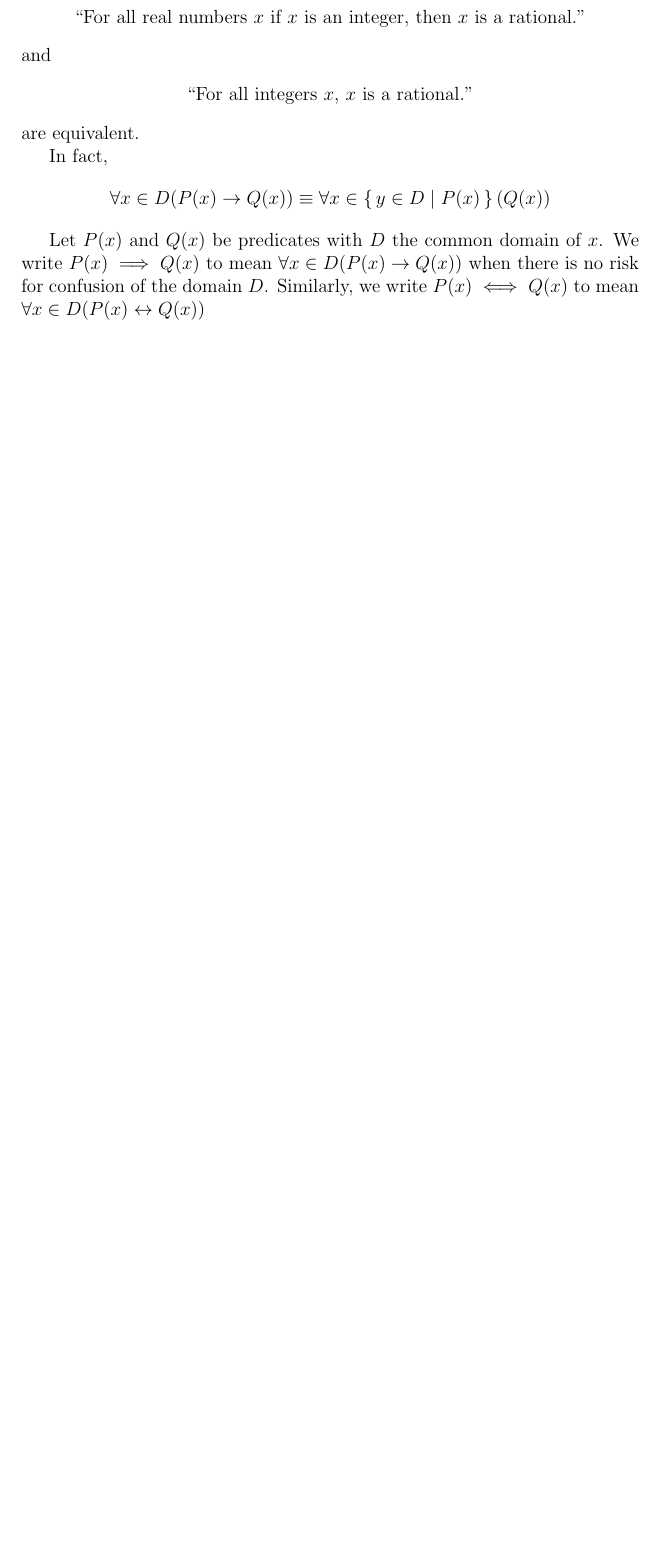
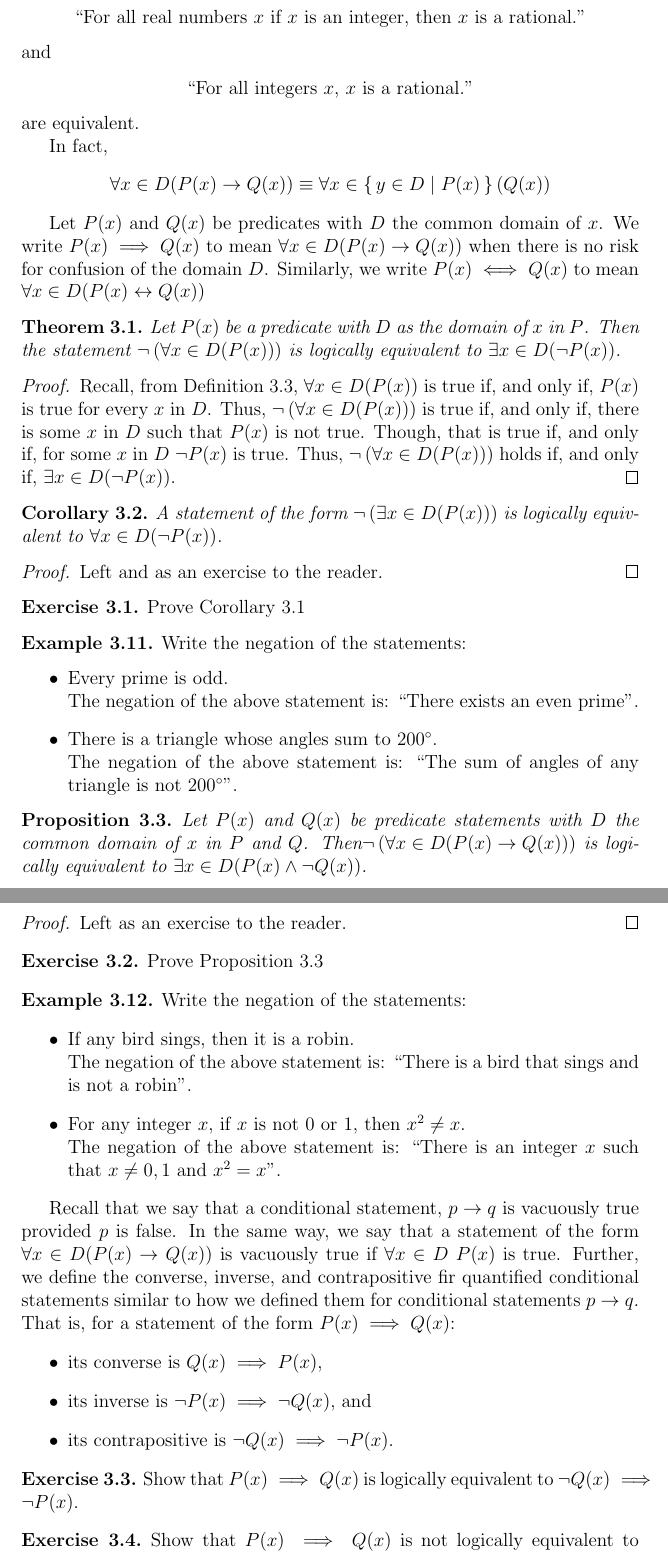
Before and after one commit to kbeserra/math2000, a LaTeX document (document.tex, which reads logic/examples/negateQuantifiedStatement.tex, logic/examples/negationOfUniversalConditionalStatement.tex, logic/predicatesAndQuantifiers.tex): part of page 17 of 18 before the commit and two parts of pages 17 and 18 of 19 after it, the two joined at a grey line, cut so that both start at the same text, the shorter picture padded with empty space. The pictures show the PDF file document.pdf that the author committed with the source.

Commit message:
Added more quantified content

```diff
--- /dev/null
+++ b/logic/examples/negateQuantifiedStatement.tex
@@ -0,0 +1,14 @@
+\guard
+
+\input{logic/thms/negationOfQuantifiedStatement.tex}
+
+\begin{exmp}
+\label{exmp:negateQuantifiedStatement}
+	Write the negation of the statements:
+	\begin{itemize}
+		\item Every prime is odd.\\
+			The negation of the above statement is: ``There exists an even prime''.
+		\item There is a triangle whose angles sum to $200^\circ$.\\
+			The negation of the above statement is: ``The sum of angles of any triangle is not $200^\circ$''.
+	\end{itemize}
+\end{exmp}
--- /dev/null
+++ b/logic/examples/negationOfUniversalConditionalStatement.tex
@@ -0,0 +1,14 @@
+\guard
+
+\input{logic/props/negationOfUniversalConditionalStatement.tex}
+
+\begin{exmp}
+\label{exmp:negationOfUniversalConditionalStatement}
+	Write the negation of the statements:
+	\begin{itemize}
+		\item If any bird sings, then it is a robin.\\
+			The negation of the above statement is: ``There is a bird that sings and is not a robin''.
+		\item For any integer $x$, if $x$ is not $0$ or $1$, then $x^2\not=x$.\\
+			The negation of the above statement is: ``There is an integer $x$ such that $x\not=0,1$ and $x^2=x$''.
+	\end{itemize}
+\end{exmp}
--- a/logic/predicatesAndQuantifiers.tex
+++ b/logic/predicatesAndQuantifiers.tex
@@ -67,3 +67,30 @@ In fact, \[\forall x\in D(P(x)\rightarrow Q(x) )\equiv \forall x\in \set{y\in D\
 Let $P(x)$ and $Q(x)$ be predicates with $D$ the common domain of $x$.
 We write $P(x)\implies Q(x)$ to mean $\forall x\in D( P(x)\rightarrow Q(x))$ when there is no risk for confusion of the domain $D$.
 Similarly, we write $P(x)\iff Q(x)$ to mean $\forall x\in D( P(x)\leftrightarrow Q(x))$
+
+\input{logic/exercises/negationOfExistentialStatement.tex}
+\input{logic/examples/negateQuantifiedStatement.tex}
+
+\input{logic/exercises/negationOfUniversalConditionalStatement.tex}
+\input{logic/examples/negationOfUniversalConditionalStatement.tex}
+
+Recall that we say that a conditional statement, $p\rightarrow q$ is vacuously true provided $p$ is false.
+In the same way, we say that a statement of the form $\forall x\in D(P(x)\rightarrow Q(x))$ is vacuously true if $\forall x\in D$ $P(x)$ is true.
+Further, we define the converse, inverse, and contrapositive fir quantified conditional statements similar to how we defined them for conditional statements $p\rightarrow q$.
+That is, for a statement of the form $P(x)\implies Q(x)$:
+\begin{itemize}
+  \item its converse is $Q(x)\implies P(x)$,
+  \item its inverse is $\neg P(x) \implies \neg Q(x)$, and
+  \item its contrapositive is $\neg Q(x) \implies \neg P(x)$.
+\end{itemize}
+
+\begin{exercise}
+  Show that $P(x)\implies Q(x)$ is logically equivalent to $\neg Q(x)\implies \neg P(x)$.
+\end{exercise}
+
+\begin{exercise}
+  Show that $P(x)\implies Q(x)$ is not logically equivalent to $Q(x)\implies P(x)$ and $\neg P(x)\implies \neg Q(x)$.
+\end{exercise}
+
+Similar to Definition \ref{logic/defns/sufficentAndNecessary.tex}
+\begin{itemize}
@@ -69,0 +100 @@ Similarly, we write $P(x)\iff Q(x)$ to mean $\forall x\in D( P(x)\leftrightarrow
+\end{itemize}
--- /dev/null
+++ b/logic/props/negationOfUniversalConditionalStatement.tex
@@ -0,0 +5,10 @@
+\input{logic/defns/universalStatement.tex}
+
+\begin{prop}
+\label{prop:negationOfUniversalConditionalStatement}
+  Let $P(x)$ and $Q(x)$ be predicate statements with $D$ the common domain of $x$ in $P$ and $Q$.
+  Then$\neg\left(\forall x\in D(P(x)\rightarrow Q(x))\right)$ is logically equivalent to $\exists x\in D(P(x) \wedge \neg Q(x) )$.
+\end{prop}
+\begin{proof}
+  Left as an exercise to the reader.
+\end{proof}
--- /dev/null
+++ b/logic/thms/negationOfQuantifiedStatement.tex
@@ -0,0 +1,23 @@
+\guard
+
+\input{logic/defns/negation.tex}
+\input{logic/defns/universalStatement.tex}
+
+\begin{thm}
+\label{thm:negationOfQuantifiedStatement}
+  Let $P(x)$ be a predicate with $D$ as the domain of $x$ in $P$.
+  Then the statement $\neg\left(\forall x\in D(P(x))\right)$ is logically equivalent to $\exists x \in D( \neg P(x) )$.
+\end{thm}
+\begin{proof}
+  Recall, from Definition \ref{defn:universalStatement}, $\forall x\in D(P(x))$ is true if, and only if, $P(x)$ is true for every $x$ in $D$.
+  Thus, $\neg\left(\forall x\in D(P(x))\right)$ is true if, and only if, there is some $x$ in $D$ such that $P(x)$ is not true.
+  Though, that is true if, and only if, for some $x$ in $D$ $\neg P(x)$ is true.
+  Thus, $\neg\left(\forall x\in D(P(x))\right)$ holds if, and only if, $\exists x\in D(\neg P(x))$.
+\end{proof}
+
+\begin{cor}
+  A statement of the form $\neg\left(\exists x\in D(P(x))\right)$ is logically equivalent to $\forall x\in D (\neg P(x))$.
+\end{cor}
+\begin{proof}
+  Left and as an exercise to the reader.
+\end{proof}
```
Also changed, not shown: common.sty (+2 -1 lines), logic/examples/logic/exercises/negationOfUniversalConditionalStatement.tex (added, +12 -0 lines), logic/examples/univeralStatementOverRealsFalse.tex (+1 -1 lines), logic/exercises/negationOfExistentialStatement.tex (added, +8 -0 lines), logic/exercises/negationOfUniversalConditionalStatement.tex (added, +8 -0 lines), document.pdf, logic/predicatesAndQuantifiers.tex (5 more changed lines), logic/props/negationOfUniversalConditionalStatement.tex (4 more changed lines).
